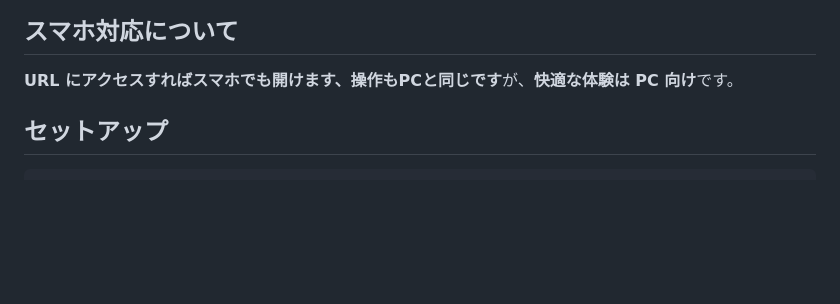
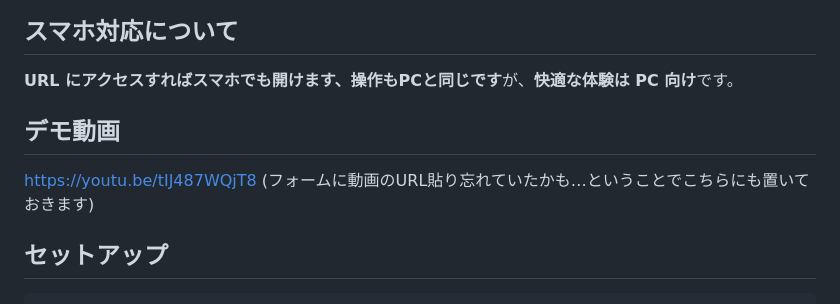
Before and after one commit to sizidgi/MagicalMirai2026ProgContest, a Markdown page: README.md, the part around the change. Rendered like a GitHub page; blank space fills up the shorter version.

```diff
--- a/README.md
+++ b/README.md
@@ -34,6 +34,10 @@
 ## スマホ対応について
 
 **URL にアクセスすればスマホでも開けます、操作もPCと同じです**が、**快適な体験は PC 向け**です。
+
+
+## デモ動画
+https://youtu.be/tIJ487WQjT8 (フォームに動画のURL貼り忘れていたかも…ということでこちらにも置いておきます)
 
 ## セットアップ
 
```
